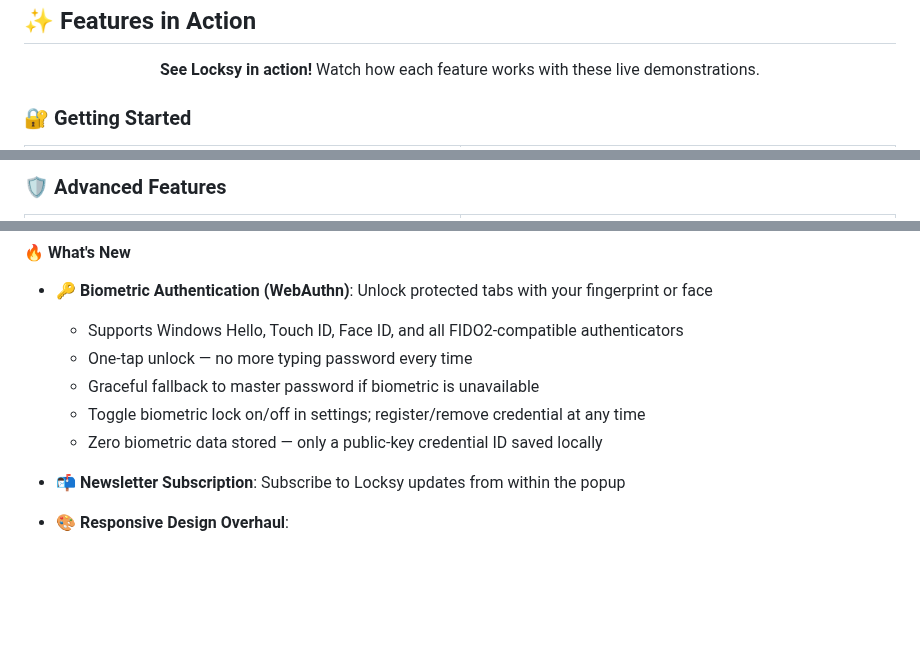
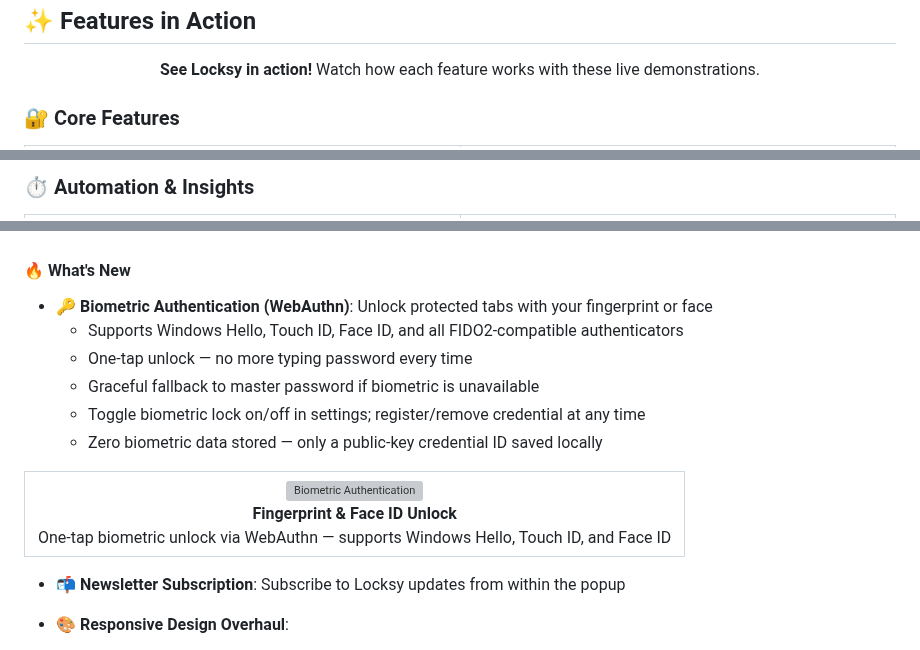
Before and after one commit to vansh-121/Locksy, a Markdown page: README.md, 3 parts joined by grey strips. Drawn GitHub-style; blank space fills up the shorter version; grey boxes are pictures that could not be loaded.

```diff
--- a/README.md
+++ b/README.md
@@ -43,7 +49,7 @@
 
 </div>
 
-### 🔐 Getting Started
+### 🔐 Core Features
 
 <table>
   <tr>
@@ -80,7 +86,7 @@
   </tr>
 </table>
 
-### 🛡️ Advanced Features
+### ⏱️ Automation & Insights
 
 <table>
   <tr>
@@ -324,6 +332,18 @@
   - Graceful fallback to master password if biometric is unavailable
   - Toggle biometric lock on/off in settings; register/remove credential at any time
   - Zero biometric data stored — only a public-key credential ID saved locally
+
+<table>
+  <tr>
+    <td align="center">
+      <img src="assets/images/screenshots/promo_biometrics.png" alt="Biometric Authentication" width="100%">
+      <br>
+      <b>Fingerprint & Face ID Unlock</b>
+      <br>
+      One-tap biometric unlock via WebAuthn — supports Windows Hello, Touch ID, and Face ID
+    </td>
+  </tr>
+</table>
 
 - **📬 Newsletter Subscription**: Subscribe to Locksy updates from within the popup
 
```
Also changed, not shown: other parts of README.md (+76 -68 lines), assets/images/screenshots/promo_tab_lock.png.
